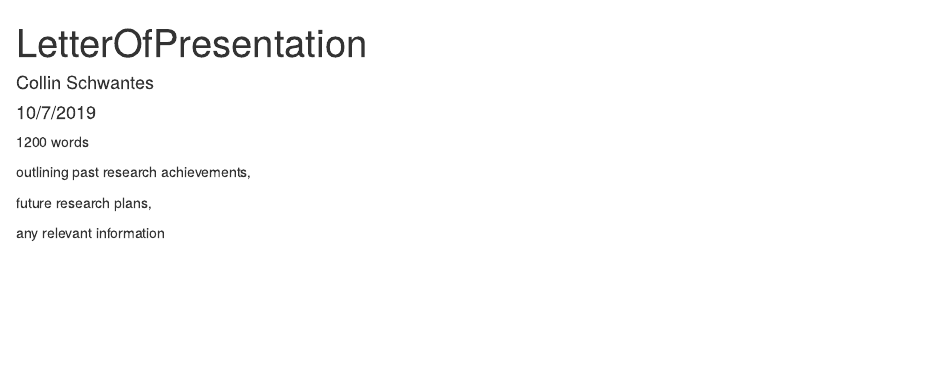
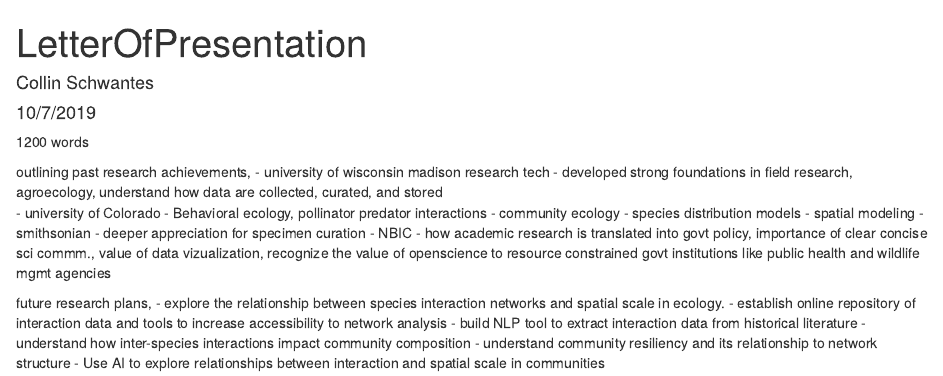
Before and after one commit to collinschwantes/PoisotLabPhDApplication, an R Markdown document (LetterOfPresentation.Rmd): the page in a window 1100 px wide, from its top. Rendered offline with R 4.5, knitr and Pandoc, with nearby package versions.

Commit message:
added additional content to outline
Added preliminary future research plans

```diff
--- a/LetterOfPresentation.Rmd
+++ b/LetterOfPresentation.Rmd
@@ -8,7 +8,21 @@ output: html_document
 1200 words
 
 outlining past research achievements,
+- university of wisconsin madison research tech
+  - developed strong foundations in field research, agroecology, understand how data are collected, curated, and stored
+- university of Colorado
+   - Behavioral ecology, pollinator predator interactions
+   - community ecology - species distribution models
+   - spatial modeling
+ - smithsonian
+    - deeper appreciation for specimen curation
+  - NBIC
+    - how academic research is translated into govt policy, importance of clear concise sci commm., value of data vizualization, recognize the value of openscience to resource constrained govt institutions like public health and wildlife mgmt agencies
 
 future research plans,
-
-any relevant information
+- explore the relationship between species interaction networks and spatial scale in ecology.
+  - establish online repository of interaction data and tools to increase accessibility to network analysis
+    - build NLP tool to extract interaction data from historical literature
+  - understand how inter-species interactions impact community composition
+  - understand community resiliency and its relationship to network structure
+  - Use AI to explore relationships between interaction and spatial scale in communities
```
